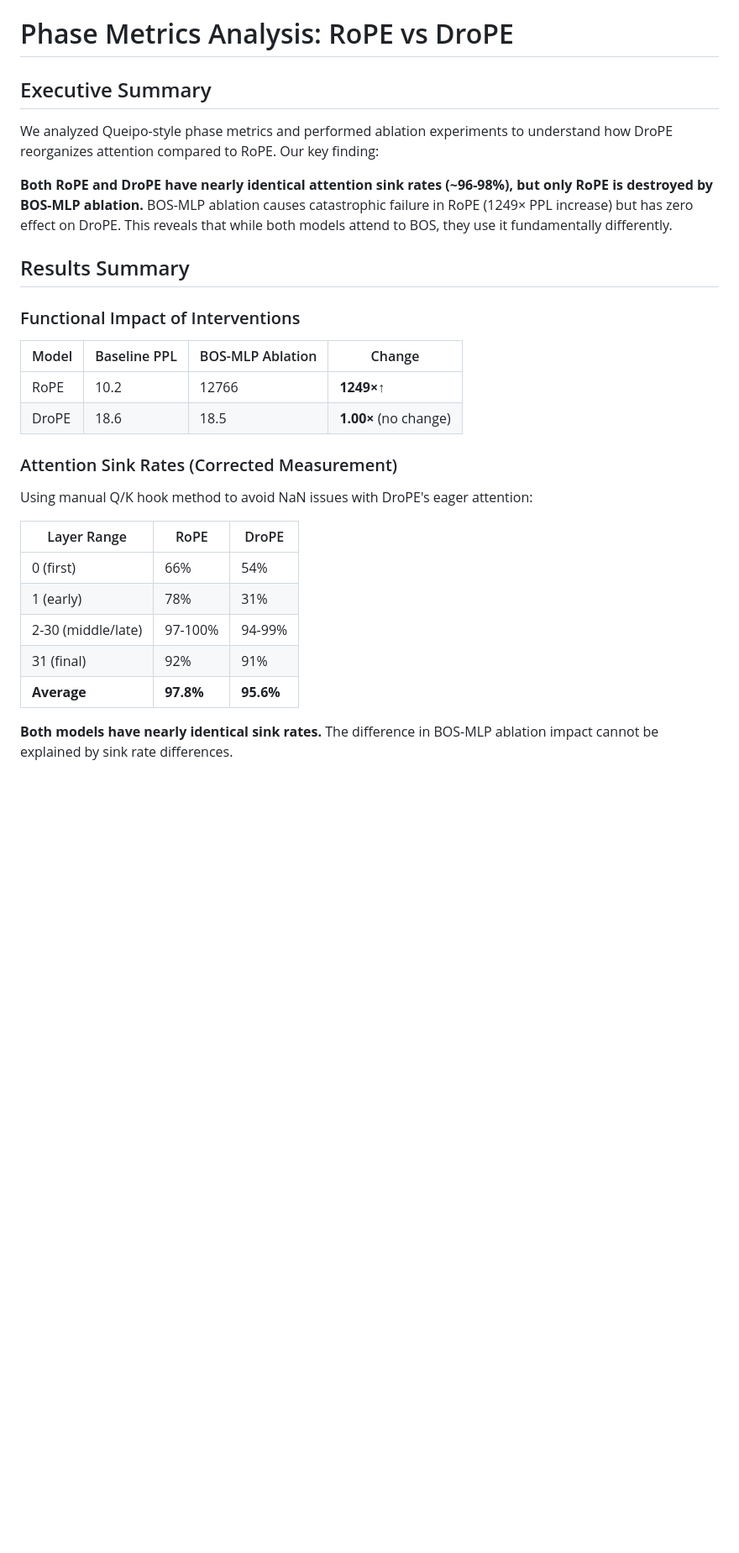
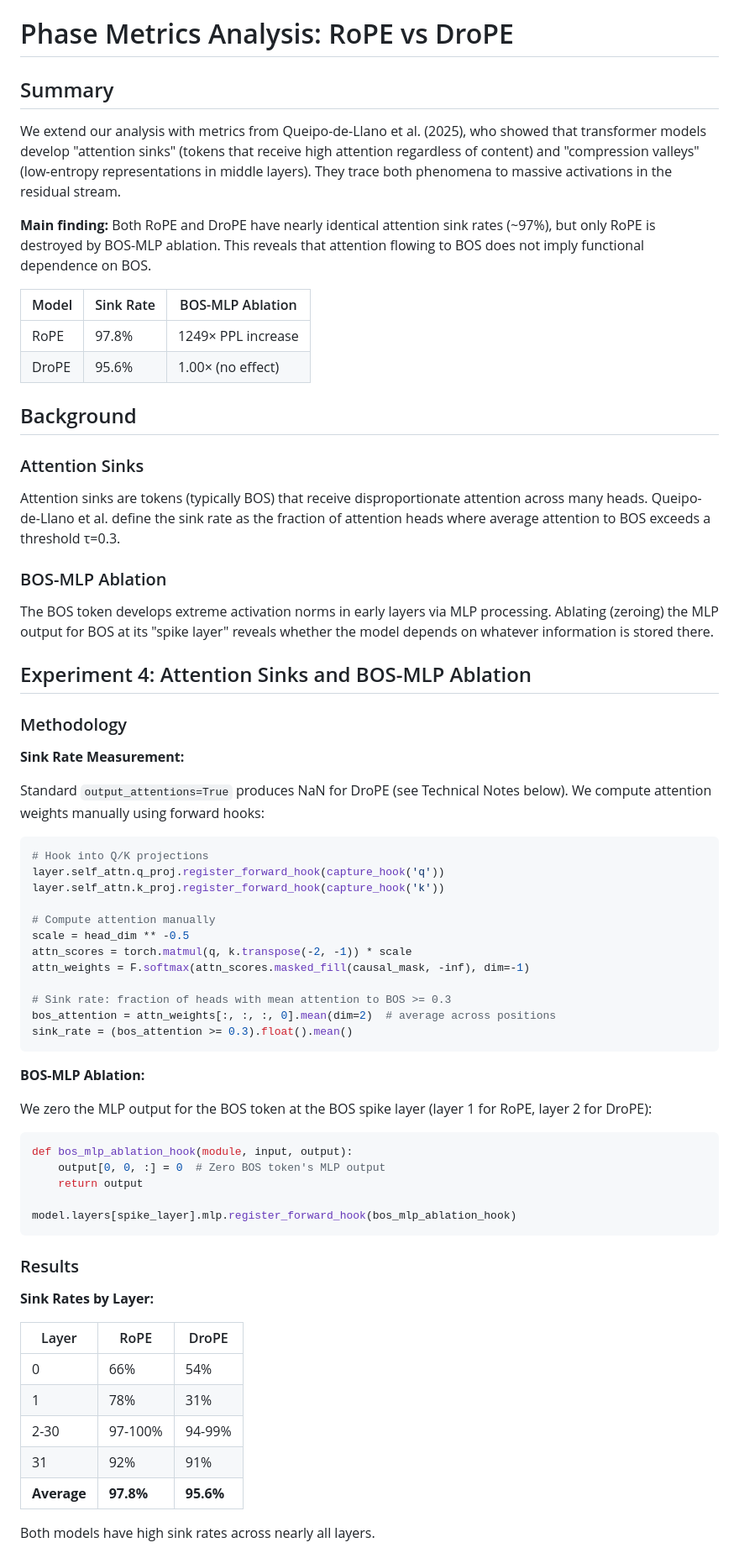
Before and after one commit to DavidDemitriAfrica/drope-activations, a Markdown page: results/phase_metrics/PHASE_FINDINGS.md, the part around one of its changes. Shown at 84% size. Rendered like a GitHub page; blank space fills up the shorter version.

````diff
--- a/results/phase_metrics/PHASE_FINDINGS.md
+++ b/results/phase_metrics/PHASE_FINDINGS.md
@@ -1,31 +1,72 @@
 # Phase Metrics Analysis: RoPE vs DroPE
 
-## Executive Summary
+## Summary
 
-We analyzed Queipo-style phase metrics and performed ablation experiments to understand how DroPE reorganizes attention compared to RoPE. Our key finding:
+We extend our analysis with metrics from Queipo-de-Llano et al. (2025), who showed that transformer models develop "attention sinks" (tokens that receive high attention regardless of content) and "compression valleys" (low-entropy representations in middle layers). They trace both phenomena to massive activations in the residual stream.
 
-**Both RoPE and DroPE have nearly identical attention sink rates (~96-98%), but only RoPE is destroyed by BOS-MLP ablation.** BOS-MLP ablation causes catastrophic failure in RoPE (1249× PPL increase) but has zero effect on DroPE. This reveals that while both models attend to BOS, they use it fundamentally differently.
+**Main finding:** Both RoPE and DroPE have nearly identical attention sink rates (~97%), but only RoPE is destroyed by BOS-MLP ablation. This reveals that attention flowing to BOS does not imply functional dependence on BOS.
 
-## Results Summary
+| Model | Sink Rate | BOS-MLP Ablation |
+|-------|-----------|------------------|
+| RoPE  | 97.8%     | 1249× PPL increase |
+| DroPE | 95.6%     | 1.00× (no effect) |
 
-### Functional Impact of Interventions
+## Background
 
-| Model | Baseline PPL | BOS-MLP Ablation | Change |
-|-------|-------------|------------------|--------|
-| RoPE  | 10.2        | 12766 | **1249×↑** |
-| DroPE | 18.6        | 18.5  | **1.00×** (no change) |
+### Attention Sinks
 
-### Attention Sink Rates (Corrected Measurement)
+Attention sinks are tokens (typically BOS) that receive disproportionate attention across many heads. Queipo-de-Llano et al. define the sink rate as the fraction of attention heads where average attention to BOS exceeds a threshold τ=0.3.
 
-Using manual Q/K hook method to avoid NaN issues with DroPE's eager attention:
+### BOS-MLP Ablation
 
-| Layer Range | RoPE | DroPE |
-|-------------|------|-------|
-| 0 (first) | 66% | 54% |
-| 1 (early) | 78% | 31% |
-| 2-30 (middle/late) | 97-100% | 94-99% |
-| 31 (final) | 92% | 91% |
+The BOS token develops extreme activation norms in early layers via MLP processing. Ablating (zeroing) the MLP output for BOS at its "spike layer" reveals whether the model depends on whatever information is stored there.
+
+## Experiment 4: Attention Sinks and BOS-MLP Ablation
+
+### Methodology
+
+**Sink Rate Measurement:**
+
+Standard `output_attentions=True` produces NaN for DroPE (see Technical Notes below). We compute attention weights manually using forward hooks:
+
+```python
+# Hook into Q/K projections
+layer.self_attn.q_proj.register_forward_hook(capture_hook('q'))
+layer.self_attn.k_proj.register_forward_hook(capture_hook('k'))
+
+# Compute attention manually
+scale = head_dim ** -0.5
+attn_scores = torch.matmul(q, k.transpose(-2, -1)) * scale
+attn_weights = F.softmax(attn_scores.masked_fill(causal_mask, -inf), dim=-1)
+
+# Sink rate: fraction of heads with mean attention to BOS >= 0.3
+bos_attention = attn_weights[:, :, :, 0].mean(dim=2)  # average across positions
+sink_rate = (bos_attention >= 0.3).float().mean()
+```
+
+**BOS-MLP Ablation:**
+
+We zero the MLP output for the BOS token at the BOS spike layer (layer 1 for RoPE, layer 2 for DroPE):
+
+```python
+def bos_mlp_ablation_hook(module, input, output):
+    output[0, 0, :] = 0  # Zero BOS token's MLP output
+    return output
+
+model.layers[spike_layer].mlp.register_forward_hook(bos_mlp_ablation_hook)
+```
+
+### Results
+
+**Sink Rates by Layer:**
+
+| Layer | RoPE | DroPE |
+|-------|------|-------|
+| 0 | 66% | 54% |
+| 1 | 78% | 31% |
+| 2-30 | 97-100% | 94-99% |
+| 31 | 92% | 91% |
 | **Average** | **97.8%** | **95.6%** |
 
-**Both models have nearly identical sink rates.** The difference in BOS-MLP ablation impact cannot be explained by sink rate differences.
+Both models have high sink rates across nearly all layers.
 
````
Also changed, not shown: other parts of results/phase_metrics/PHASE_FINDINGS.md (+54 -73 lines).
